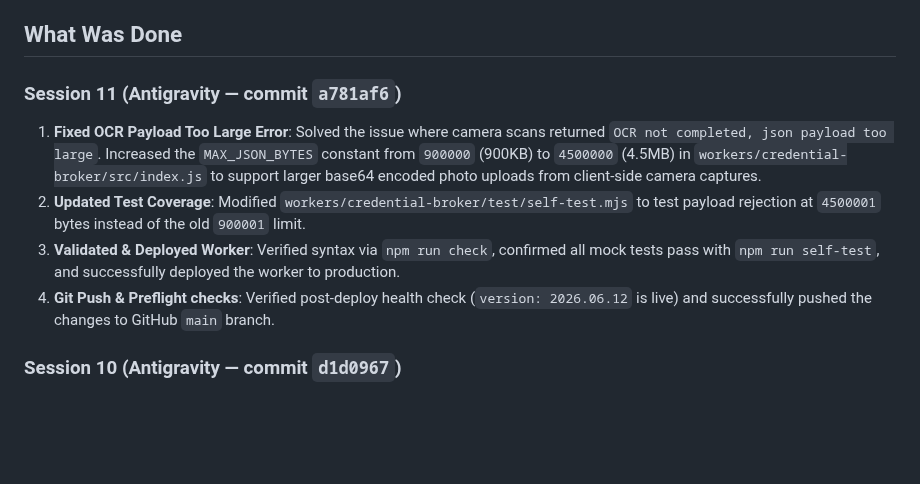
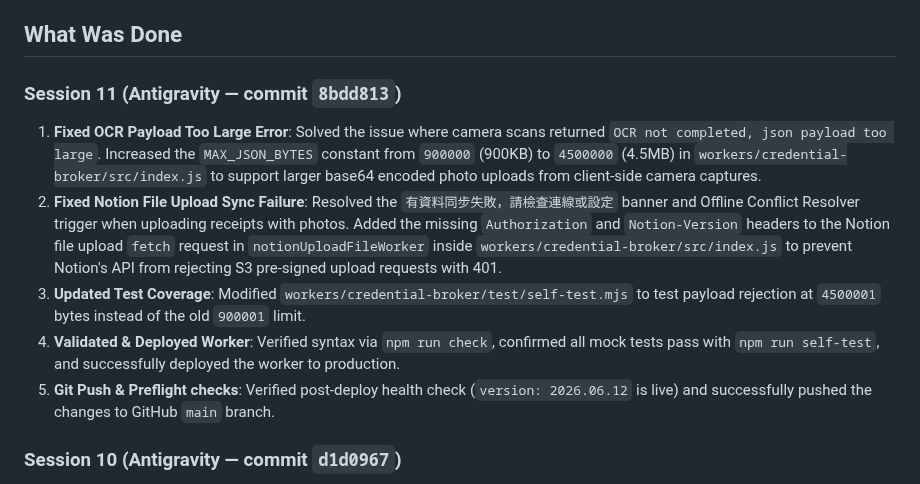
Before and after one commit to jd92-beep/travel-expense, a Markdown page: HANDOVER.md, the part around the change. Rendered like a GitHub page; blank space fills up the shorter version.

Commit message:
docs: update HANDOVER.md with sync fix details

```diff
--- a/HANDOVER.md
+++ b/HANDOVER.md
@@ -7,11 +7,12 @@
 
 ## What Was Done
 
-### Session 11 (Antigravity — commit `a781af6`)
+### Session 11 (Antigravity — commit `8bdd813`)
 1. **Fixed OCR Payload Too Large Error**: Solved the issue where camera scans returned `OCR not completed, json payload too large`. Increased the `MAX_JSON_BYTES` constant from `900000` (900KB) to `4500000` (4.5MB) in `workers/credential-broker/src/index.js` to support larger base64 encoded photo uploads from client-side camera captures.
-2. **Updated Test Coverage**: Modified `workers/credential-broker/test/self-test.mjs` to test payload rejection at `4500001` bytes instead of the old `900001` limit.
-3. **Validated & Deployed Worker**: Verified syntax via `npm run check`, confirmed all mock tests pass with `npm run self-test`, and successfully deployed the worker to production.
-4. **Git Push & Preflight checks**: Verified post-deploy health check (`version: 2026.06.12` is live) and successfully pushed the changes to GitHub `main` branch.
+2. **Fixed Notion File Upload Sync Failure**: Resolved the `有資料同步失敗，請檢查連線或設定` banner and Offline Conflict Resolver trigger when uploading receipts with photos. Added the missing `Authorization` and `Notion-Version` headers to the Notion file upload `fetch` request in `notionUploadFileWorker` inside `workers/credential-broker/src/index.js` to prevent Notion's API from rejecting S3 pre-signed upload requests with 401.
+3. **Updated Test Coverage**: Modified `workers/credential-broker/test/self-test.mjs` to test payload rejection at `4500001` bytes instead of the old `900001` limit.
+4. **Validated & Deployed Worker**: Verified syntax via `npm run check`, confirmed all mock tests pass with `npm run self-test`, and successfully deployed the worker to production.
+5. **Git Push & Preflight checks**: Verified post-deploy health check (`version: 2026.06.12` is live) and successfully pushed the changes to GitHub `main` branch.
 
 ### Session 10 (Antigravity — commit `d1d0967`)
 1. **Removed 5MB Camera Size Limit**: Removed the obsolete `file.size > 5_000_000` image file limit check from `handleImage` and `handleEmailImages` inside `app-compact/src/tabs/Scan.tsx`.
```
